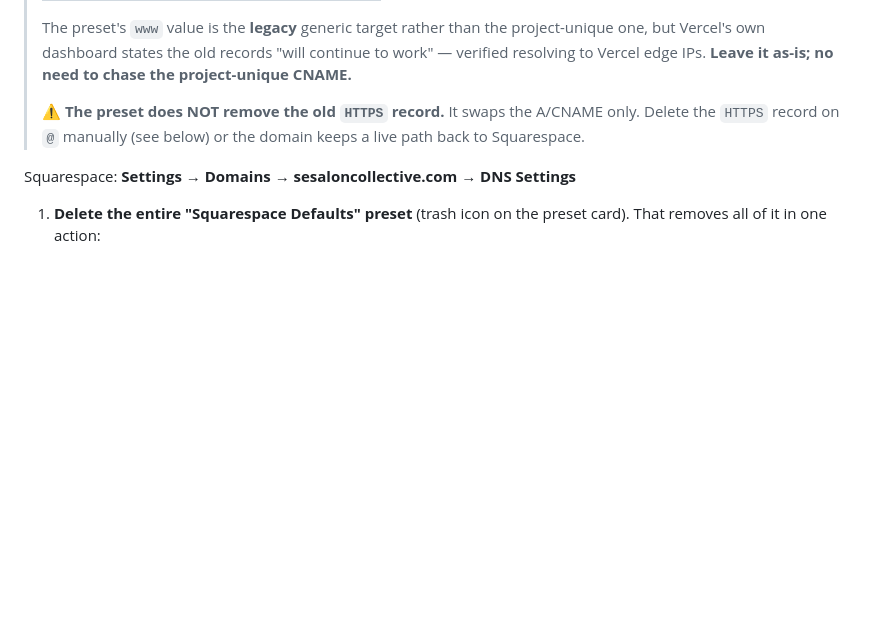
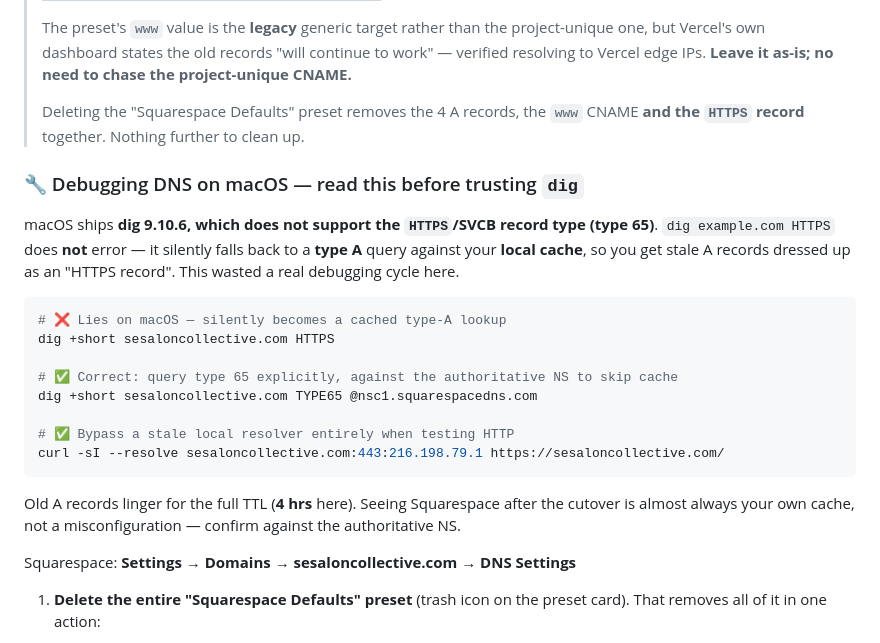
Before and after one commit to pnerbun/s_and_e, a Markdown page: DEPLOY.md, the part around the change. GitHub-like rendering; blank space fills up the shorter version.

Commit message:
DEPLOY.md: correct the HTTPS-record guidance; document the macOS dig trap
The DNS cutover is complete and verified: A @ -> 216.198.79.1, www ->
cname.vercel-dns.com, no HTTPS record, apex serving 200 from Vercel with a
Let's Encrypt cert, www 308 -> apex.

Earlier guidance claimed the Vercel preset leaves the HTTPS record behind. That
was wrong — deleting the Squarespace Defaults preset removes it. The bad
diagnosis came from macOS dig 9.10.6 not supporting type 65: 'dig <name> HTTPS'
silently degrades to a cached type-A lookup. Document querying TYPE65 against
the authoritative NS, and using curl --resolve to bypass stale caches.

````diff
--- a/DEPLOY.md
+++ b/DEPLOY.md
@@ -94,8 +94,29 @@ Result: `www` → apex, apex serves the site, canonicals match reality.
 > but Vercel's own dashboard states the old records "will continue to work" — verified resolving
 > to Vercel edge IPs. **Leave it as-is; no need to chase the project-unique CNAME.**
 >
-> ⚠️ **The preset does NOT remove the old `HTTPS` record.** It swaps the A/CNAME only. Delete the
-> `HTTPS` record on `@` manually (see below) or the domain keeps a live path back to Squarespace.
+> Deleting the "Squarespace Defaults" preset removes the 4 A records, the `www` CNAME **and the
+> `HTTPS` record** together. Nothing further to clean up.
+
+### 🔧 Debugging DNS on macOS — read this before trusting `dig`
+
+macOS ships **dig 9.10.6, which does not support the `HTTPS`/SVCB record type (type 65)**.
+`dig example.com HTTPS` does **not** error — it silently falls back to a **type A** query against
+your **local cache**, so you get stale A records dressed up as an "HTTPS record". This wasted a
+real debugging cycle here.
+
+```bash
+# ❌ Lies on macOS — silently becomes a cached type-A lookup
+dig +short sesaloncollective.com HTTPS
+
+# ✅ Correct: query type 65 explicitly, against the authoritative NS to skip cache
+dig +short sesaloncollective.com TYPE65 @nsc1.squarespacedns.com
+
+# ✅ Bypass a stale local resolver entirely when testing HTTP
+curl -sI --resolve sesaloncollective.com:443:216.198.79.1 https://sesaloncollective.com/
+```
+
+Old A records linger for the full TTL (**4 hrs** here). Seeing Squarespace after the cutover is
+almost always your own cache, not a misconfiguration — confirm against the authoritative NS.
 
 Squarespace: **Settings → Domains → sesaloncollective.com → DNS Settings**
 
````
